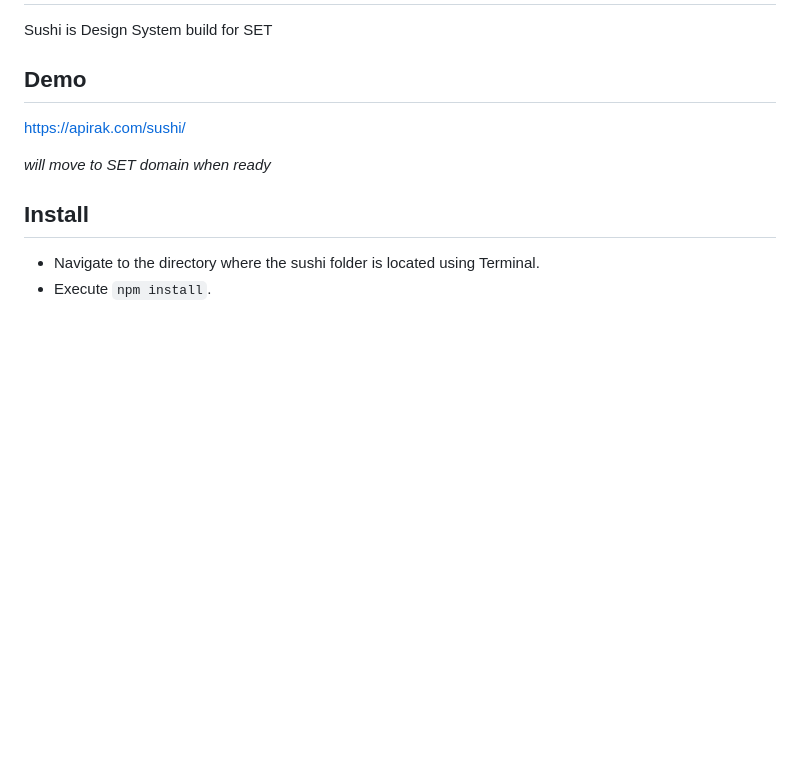
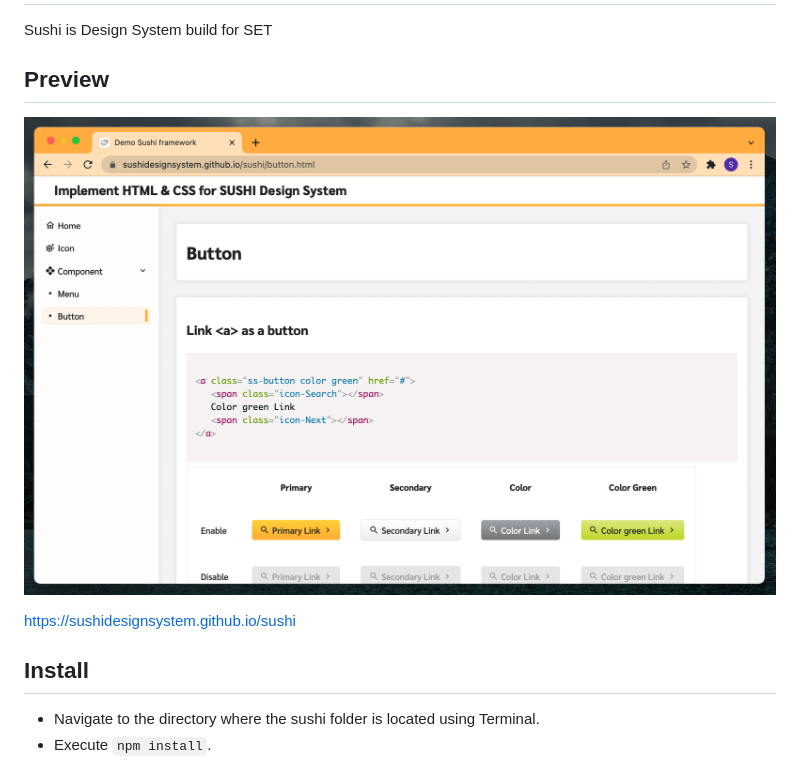
Before and after one commit to sushiui/sushi, a Markdown page: README.md, the part around one of its changes. GitHub-like rendering; pictures changed too: assets/images/preview.png (added); blank space fills up the shorter version.

Commit message:
Optimize button css, Move preview site to Set account

```diff
--- a/README.md
+++ b/README.md
@@ -1,11 +1,12 @@
 # sushi
 Sushi is Design System build for SET
 
-## Demo
+## Preview
 
-https://apirak.com/sushi/
+![Sushi screen](assets/images/preview.png)
 
-_will move to SET domain when ready_
+https://sushidesignsystem.github.io/sushi
+
 
 ## Install
 
```
Also changed, not shown: other parts of README.md (+1 -1 lines), 9 other files.
